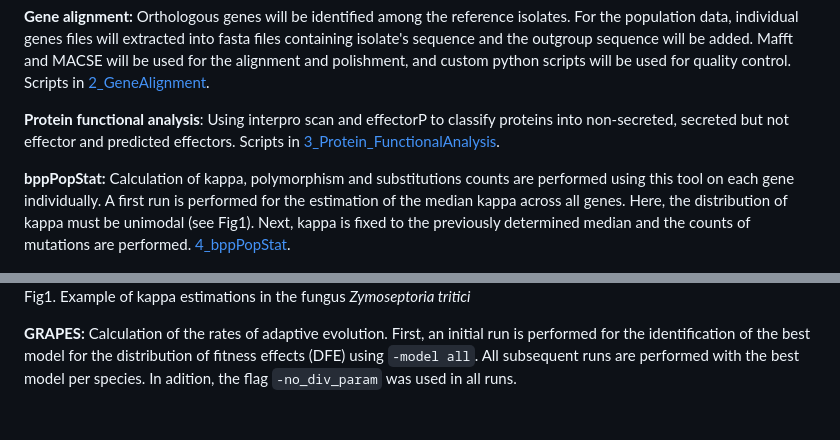
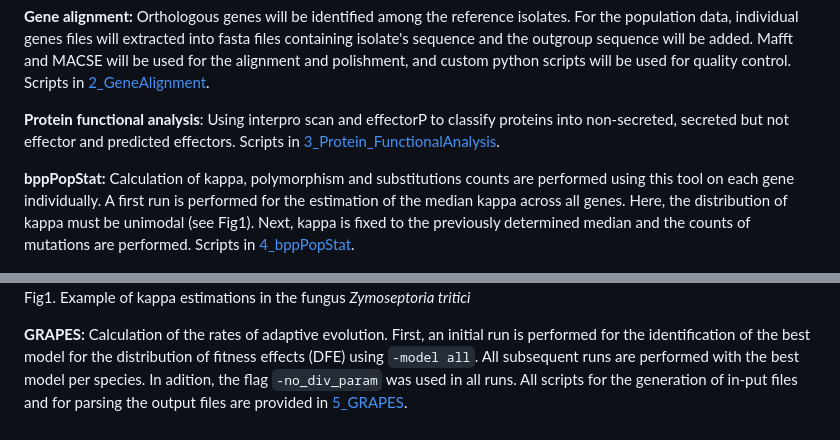
Before and after one commit to DaniloASP/RatesOfAdaptation, a Markdown page: README.md, 2 parts joined by grey strips. Drawn GitHub-style.

```diff
--- a/README.md
+++ b/README.md
@@ -43,13 +43,13 @@ These scripts use a series of tools that you might need depending on the step yo
 
 **Protein functional analysis**: Using interpro scan and effectorP to classify proteins into non-secreted, secreted but not effector and predicted effectors. Scripts in [3_Protein_FunctionalAnalysis](https://github.com/DaniloASP/RatesOfAdaptation/tree/main/3_Protein_FunctionalAnalysis).
 
-**bppPopStat:** Calculation of kappa, polymorphism and substitutions counts are performed using this tool on each gene individually. A first run is performed for the estimation of the median kappa across all genes. Here, the distribution of kappa must be unimodal (see Fig1). Next, kappa is fixed to the previously determined median and the counts of mutations are performed. [4_bppPopStat](https://github.com/DaniloASP/RatesOfAdaptation/tree/main/4_bppPopStat).
+**bppPopStat:** Calculation of kappa, polymorphism and substitutions counts are performed using this tool on each gene individually. A first run is performed for the estimation of the median kappa across all genes. Here, the distribution of kappa must be unimodal (see Fig1). Next, kappa is fixed to the previously determined median and the counts of mutations are performed. Scripts in [4_bppPopStat](https://github.com/DaniloASP/RatesOfAdaptation/tree/main/4_bppPopStat).
 
 <img src="https://github.com/DaniloASP/RatesOfAdaptation/blob/main/4_bppPopStat/Zymoseptoriatritici.485.4935genes.kappa3.05.core.jpeg" alt="drawing" width="600"/>
 
 Fig1. Example of kappa estimations in the fungus *Zymoseptoria tritici*
 
-**GRAPES:** Calculation of the rates of adaptive evolution. First, an initial run is performed for the identification of the best model for the distribution of fitness effects (DFE) using `-model all`. All subsequent runs are performed with the best model per species. In adition, the flag `-no_div_param` was used in all runs.
+**GRAPES:** Calculation of the rates of adaptive evolution. First, an initial run is performed for the identification of the best model for the distribution of fitness effects (DFE) using `-model all`. All subsequent runs are performed with the best model per species. In adition, the flag `-no_div_param` was used in all runs. All scripts for the generation of in-put files and for parsing the output files are provided in [5_GRAPES](https://github.com/DaniloASP/RatesOfAdaptation/tree/main/5_GRAPES).
 
 
 
```
